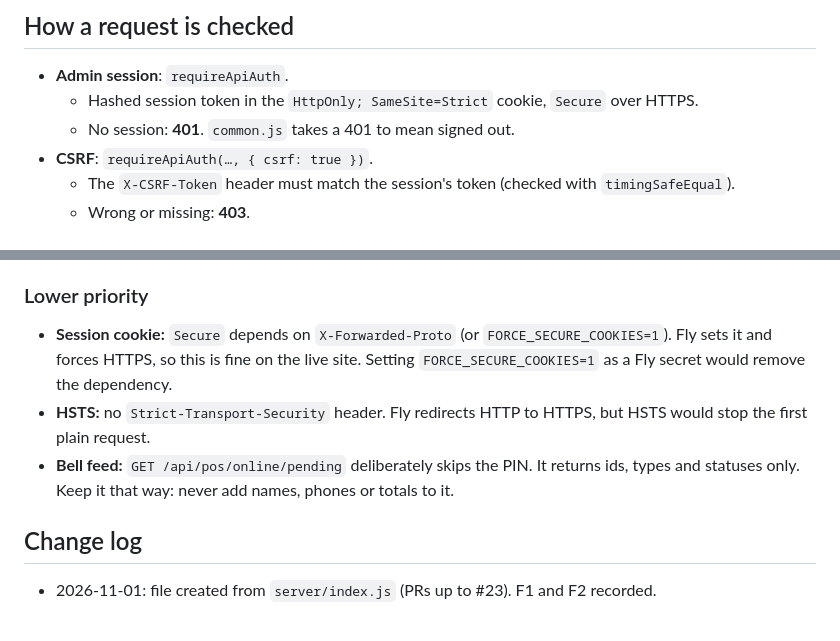
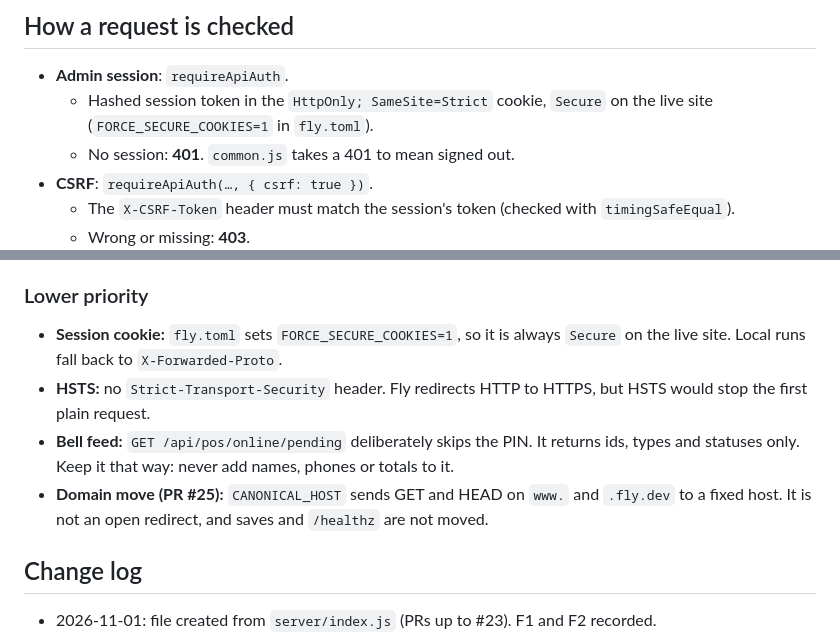
Before and after one commit to ensuey/sweeterside, a Markdown page: claude/security-audit.md, 2 parts joined by grey strips. Rendered like a GitHub page.

```diff
--- a/claude/security-audit.md
+++ b/claude/security-audit.md
@@ -9,7 +9,7 @@ Last checked against `server/index.js` on 2026-11-01 (after PR #23).
 ## How a request is checked
 
 - **Admin session**: `requireApiAuth`.
-  - Hashed session token in the `HttpOnly; SameSite=Strict` cookie, `Secure` over HTTPS.
+  - Hashed session token in the `HttpOnly; SameSite=Strict` cookie, `Secure` on the live site (`FORCE_SECURE_COOKIES=1` in `fly.toml`).
   - No session: **401**. `common.js` takes a 401 to mean signed out.
 - **CSRF**: `requireApiAuth(…, { csrf: true })`.
   - The `X-CSRF-Token` header must match the session's token (checked with `timingSafeEqual`).
@@ -160,9 +160,10 @@ Legend:
 - **Status:** open.
 
 ### Lower priority
-- **Session cookie:** `Secure` depends on `X-Forwarded-Proto` (or `FORCE_SECURE_COOKIES=1`). Fly sets it and forces HTTPS, so this is fine on the live site. Setting `FORCE_SECURE_COOKIES=1` as a Fly secret would remove the dependency.
+- **Session cookie:** `fly.toml` sets `FORCE_SECURE_COOKIES=1`, so it is always `Secure` on the live site. Local runs fall back to `X-Forwarded-Proto`.
 - **HSTS:** no `Strict-Transport-Security` header. Fly redirects HTTP to HTTPS, but HSTS would stop the first plain request.
 - **Bell feed:** `GET /api/pos/online/pending` deliberately skips the PIN. It returns ids, types and statuses only. Keep it that way: never add names, phones or totals to it.
+- **Domain move (PR #25):** `CANONICAL_HOST` sends GET and HEAD on `www.` and `.fly.dev` to a fixed host. It is not an open redirect, and saves and `/healthz` are not moved.
 
 ## Change log
 - 2026-11-01: file created from `server/index.js` (PRs up to #23). F1 and F2 recorded.
```
Also changed, not shown: claude/dev-status.md (+47 -7 lines).
